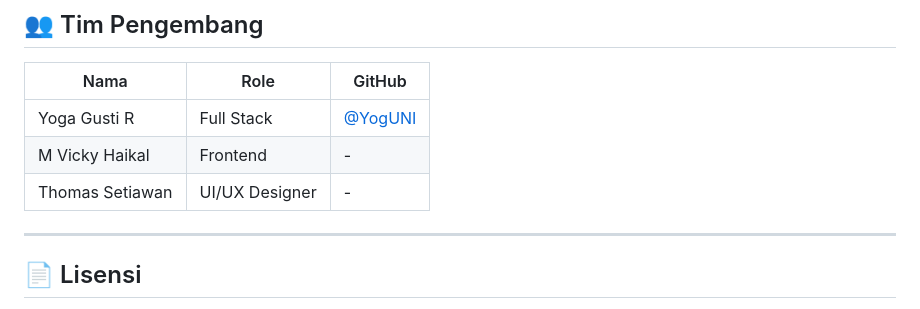
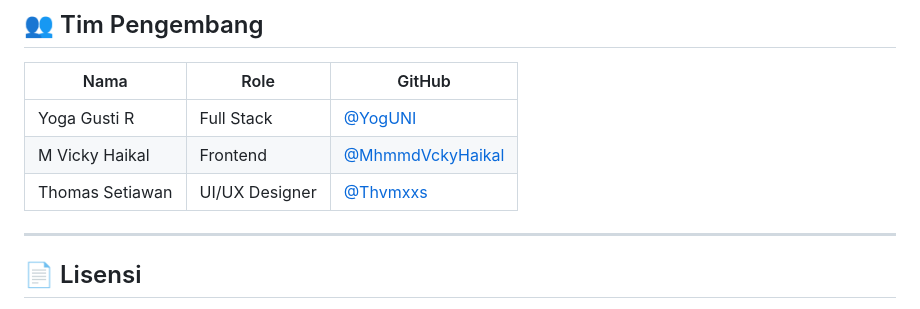
Before and after one commit to YogUNI/EcoDrop, a Markdown page: README.md, the part around the change. Rendered like a GitHub page.

Commit message:
docs: update tim pengembang dengan link GitHub Haikal dan Thomas

```diff
--- a/README.md
+++ b/README.md
@@ -167,8 +167,8 @@ EcoDrop adalah aplikasi web yang dirancang untuk mendukung gaya hidup ramah ling
 | Nama | Role | GitHub |
 |------|------|--------|
 | Yoga Gusti R | Full Stack | [@YogUNI](https://github.com/YogUNI) |
-| M Vicky Haikal | Frontend | - |
-| Thomas Setiawan | UI/UX Designer | - |
+| M Vicky Haikal | Frontend | [@MhmmdVckyHaikal](https://github.com/MhmmdVckyHaikal) |
+| Thomas Setiawan | UI/UX Designer | [@Thvmxxs](https://github.com/Thvmxxs) |
 
 ---
 
```
